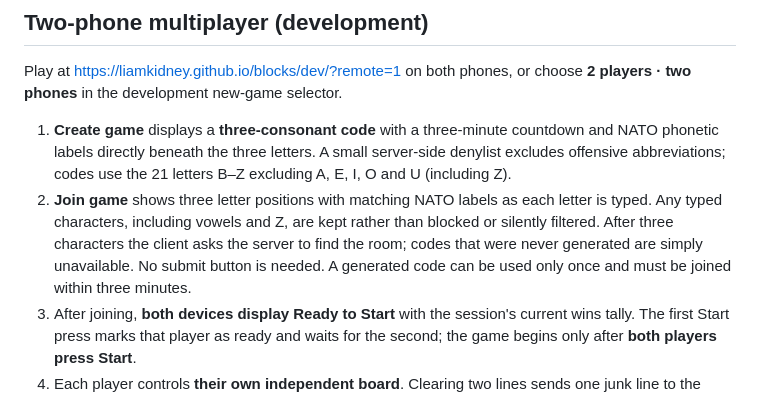
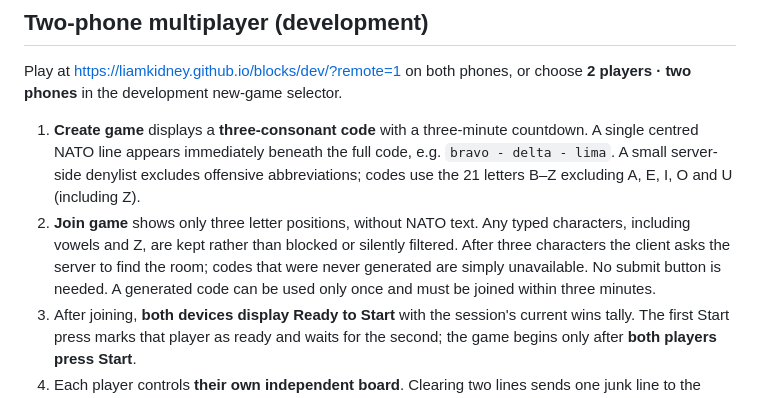
Before and after one commit to liamkidney/blocks, a Markdown page: README.md, the part around the change. Rendered like a GitHub page.

Commit message:
Document NATO line on Create Game only

```diff
--- a/README.md
+++ b/README.md
@@ -15,8 +15,8 @@ Run tests and validate the development PWA before releasing. To promote, run Git
 Play at https://liamkidney.github.io/blocks/dev/?remote=1 on both phones,
 or choose **2 players · two phones** in the development new-game selector.
 
-1. **Create game** displays a **three-consonant code** with a three-minute countdown and NATO phonetic labels directly beneath the three letters. A small server-side denylist excludes offensive abbreviations; codes use the 21 letters B–Z excluding A, E, I, O and U (including Z).
-2. **Join game** shows three letter positions with matching NATO labels as each letter is typed. Any typed characters, including vowels and Z, are kept rather than blocked or silently filtered. After three characters the client asks the server to find the room; codes that were never generated are simply unavailable. No submit button is needed. A generated code can be used only once and must be joined within three minutes.
+1. **Create game** displays a **three-consonant code** with a three-minute countdown. A single centred NATO line appears immediately beneath the full code, e.g. `bravo - delta - lima`. A small server-side denylist excludes offensive abbreviations; codes use the 21 letters B–Z excluding A, E, I, O and U (including Z).
+2. **Join game** shows only three letter positions, without NATO text. Any typed characters, including vowels and Z, are kept rather than blocked or silently filtered. After three characters the client asks the server to find the room; codes that were never generated are simply unavailable. No submit button is needed. A generated code can be used only once and must be joined within three minutes.
 3. After joining, **both devices display Ready to Start** with the session's current wins tally. The first Start press marks that player as ready and waits for the second; the game begins only after **both players press Start**.
 4. Each player controls **their own independent board**. Clearing two lines sends one junk line to the other player, with odd-line progress carried forward exactly as in the one-phone mode.
 5. The finished board remains on screen behind a **You win / You lose** result panel, which shows **matches won: You vs Opponent**. Each completed round increments the winner's tally once.
```
